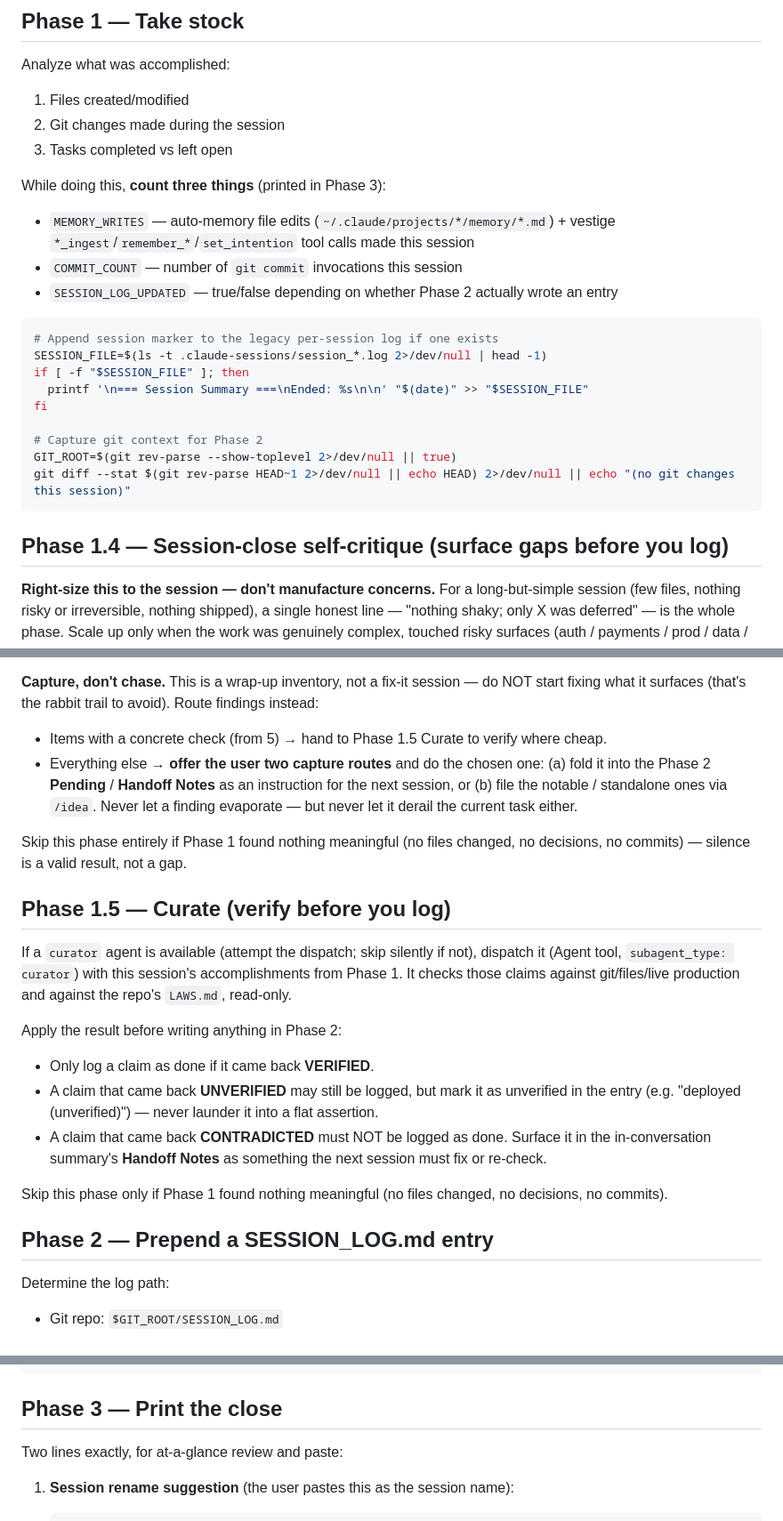
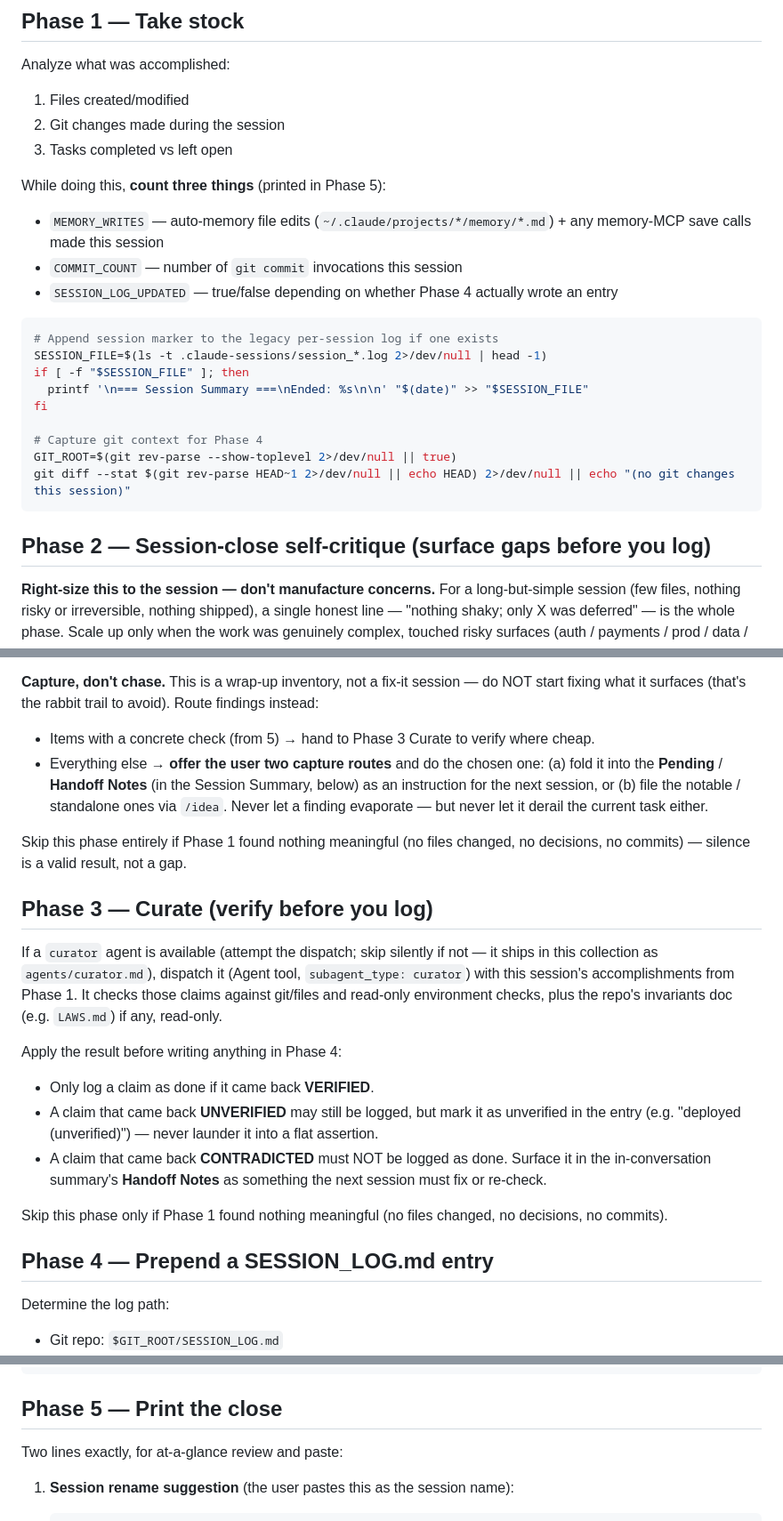
Before and after one commit to iamneilroberts/claude-skills, a Markdown page: skills/session-end/SKILL.md, 3 parts joined by grey strips. Shown at 89% size. Drawn GitHub-style.

Commit message:
session-end: renumber phases to sequential 1-5 (was 1, 1.4, 1.5, 2, 3)
The fractional 1.4/1.5 were insert-without-renumber artifacts. Renumbered to
1 Take stock, 2 Self-critique, 3 Curate, 4 SESSION_LOG entry, 5 Print close, and
fixed every internal cross-reference. Also genericized the curate step's
LAWS.md/live-production wording to match the generic curator agent.

Claude-Session: https://claude.ai/code/session_01VYF8N9QfebEWDqX5FhRG3P

````diff
--- a/skills/session-end/SKILL.md
+++ b/skills/session-end/SKILL.md
@@ -15,10 +15,10 @@ Analyze what was accomplished:
 2. Git changes made during the session
 3. Tasks completed vs left open
 
-While doing this, **count three things** (printed in Phase 3):
-- `MEMORY_WRITES` — auto-memory file edits (`~/.claude/projects/*/memory/*.md`) + vestige `*_ingest`/`remember_*`/`set_intention` tool calls made this session
+While doing this, **count three things** (printed in Phase 5):
+- `MEMORY_WRITES` — auto-memory file edits (`~/.claude/projects/*/memory/*.md`) + any memory-MCP save calls made this session
 - `COMMIT_COUNT` — number of `git commit` invocations this session
-- `SESSION_LOG_UPDATED` — true/false depending on whether Phase 2 actually wrote an entry
+- `SESSION_LOG_UPDATED` — true/false depending on whether Phase 4 actually wrote an entry
 
 ```bash
 # Append session marker to the legacy per-session log if one exists
@@ -27,12 +27,12 @@ if [ -f "$SESSION_FILE" ]; then
   printf '\n=== Session Summary ===\nEnded: %s\n\n' "$(date)" >> "$SESSION_FILE"
 fi
 
-# Capture git context for Phase 2
+# Capture git context for Phase 4
 GIT_ROOT=$(git rev-parse --show-toplevel 2>/dev/null || true)
 git diff --stat $(git rev-parse HEAD~1 2>/dev/null || echo HEAD) 2>/dev/null || echo "(no git changes this session)"
 ```
 
-## Phase 1.4 — Session-close self-critique (surface gaps before you log)
+## Phase 2 — Session-close self-critique (surface gaps before you log)
 
 **Right-size this to the session — don't manufacture concerns.** For a long-but-simple session
 (few files, nothing risky or irreversible, nothing shipped), a single honest line — "nothing
@@ -54,22 +54,24 @@ When it's worth the deeper pass, answer as many of these as the session warrants
 
 **Capture, don't chase.** This is a wrap-up inventory, not a fix-it session — do NOT start fixing
 what it surfaces (that's the rabbit trail to avoid). Route findings instead:
-- Items with a concrete check (from 5) → hand to Phase 1.5 Curate to verify where cheap.
+- Items with a concrete check (from 5) → hand to Phase 3 Curate to verify where cheap.
 - Everything else → **offer the user two capture routes** and do the chosen one: (a) fold it into
-  the Phase 2 **Pending** / **Handoff Notes** as an instruction for the next session, or (b) file
+  the **Pending** / **Handoff Notes** (in the Session Summary, below) as an instruction for the
+  next session, or (b) file
   the notable / standalone ones via `/idea`. Never let a finding evaporate — but never let it
   derail the current task either.
 
 Skip this phase entirely if Phase 1 found nothing meaningful (no files changed, no decisions, no
 commits) — silence is a valid result, not a gap.
 
-## Phase 1.5 — Curate (verify before you log)
+## Phase 3 — Curate (verify before you log)
 
-If a `curator` agent is available (attempt the dispatch; skip silently if not), dispatch it
-(Agent tool, `subagent_type: curator`) with this session's accomplishments from Phase 1. It checks
-those claims against git/files/live production and against the repo's `LAWS.md`, read-only.
+If a `curator` agent is available (attempt the dispatch; skip silently if not — it ships in this
+collection as `agents/curator.md`), dispatch it (Agent tool, `subagent_type: curator`) with this
+session's accomplishments from Phase 1. It checks those claims against git/files and read-only
+environment checks, plus the repo's invariants doc (e.g. `LAWS.md`) if any, read-only.
 
-Apply the result before writing anything in Phase 2:
+Apply the result before writing anything in Phase 4:
 - Only log a claim as done if it came back **VERIFIED**.
 - A claim that came back **UNVERIFIED** may still be logged, but mark it as unverified in the entry
   (e.g. "deployed (unverified)") — never launder it into a flat assertion.
@@ -78,7 +80,7 @@ Apply the result before writing anything in Phase 2:
 
 Skip this phase only if Phase 1 found nothing meaningful (no files changed, no decisions, no commits).
 
-## Phase 2 — Prepend a SESSION_LOG.md entry
+## Phase 4 — Prepend a SESSION_LOG.md entry
 
 Determine the log path:
 - Git repo: `$GIT_ROOT/SESSION_LOG.md`
@@ -114,7 +116,7 @@ fi
 rm -f "$ENTRY"
 ```
 
-## Phase 3 — Print the close
+## Phase 5 — Print the close
 
 Two lines exactly, for at-a-glance review and paste:
 
````
